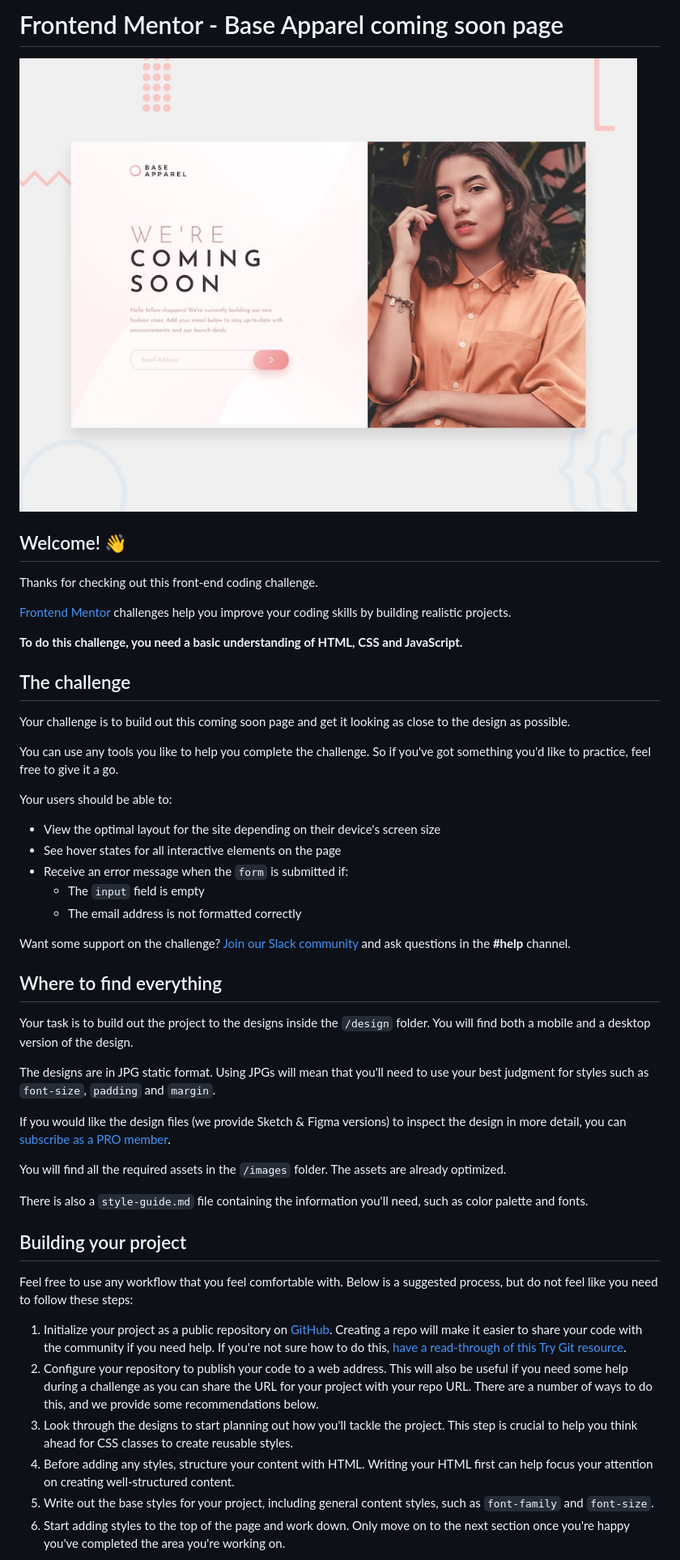
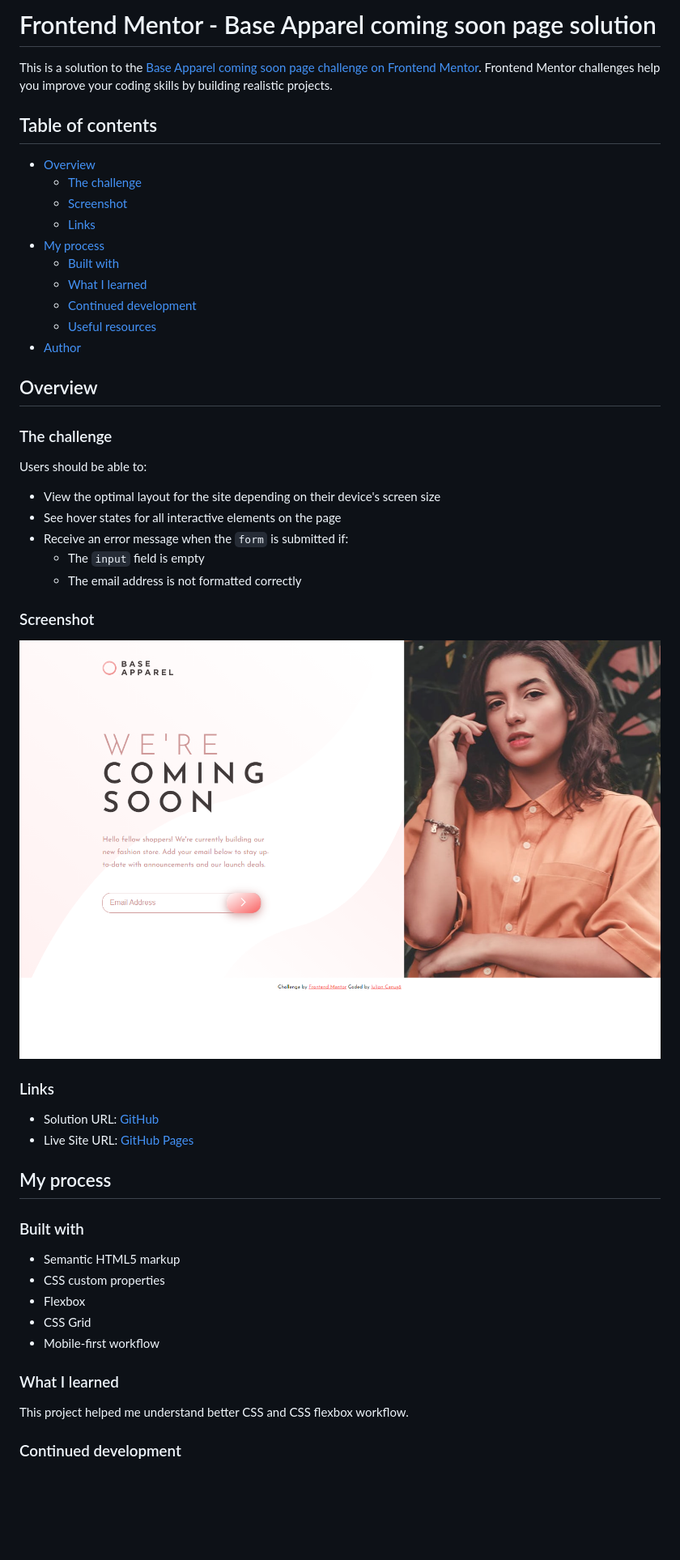
Before and after one commit to iulian-cenusa/frontend-mentor-Base-Apparel-comming-soon-page, a Markdown page: README.md, the part around the change printed below. Shown: that part at 81% size. GitHub-like rendering; pictures changed too: images/screen1.png (added); blank space fills up the shorter version.

Commit message:
Frontend finish

```diff
--- a/README.md
+++ b/README.md
@@ -1,22 +1,25 @@
-# Frontend Mentor - Base Apparel coming soon page
+# Frontend Mentor - Base Apparel coming soon page solution
 
-![Design preview for the Base Apparel coming soon page coding challenge](./design/desktop-preview.jpg)
+This is a solution to the [Base Apparel coming soon page challenge on Frontend Mentor](https://www.frontendmentor.io/challenges/base-apparel-coming-soon-page-5d46b47f8db8a7063f9331a0). Frontend Mentor challenges help you improve your coding skills by building realistic projects.
 
-## Welcome! 👋
+## Table of contents
 
-Thanks for checking out this front-end coding challenge.
+- [Overview](#overview)
+  - [The challenge](#the-challenge)
+  - [Screenshot](#screenshot)
+  - [Links](#links)
+- [My process](#my-process)
+  - [Built with](#built-with)
+  - [What I learned](#what-i-learned)
+  - [Continued development](#continued-development)
+  - [Useful resources](#useful-resources)
+- [Author](#author)
 
-[Frontend Mentor](https://www.frontendmentor.io) challenges help you improve your coding skills by building realistic projects.
+## Overview
 
-**To do this challenge, you need a basic understanding of HTML, CSS and JavaScript.**
+### The challenge
 
-## The challenge
-
-Your challenge is to build out this coming soon page and get it looking as close to the design as possible.
-
-You can use any tools you like to help you complete the challenge. So if you've got something you'd like to practice, feel free to give it a go.
-
-Your users should be able to:
+Users should be able to:
 
 - View the optimal layout for the site depending on their device's screen size
 - See hover states for all interactive elements on the page
@@ -24,28 +27,28 @@ Your users should be able to:
   - The `input` field is empty
   - The email address is not formatted correctly
 
-Want some support on the challenge? [Join our Slack community](https://www.frontendmentor.io/slack) and ask questions in the **#help** channel.
+### Screenshot
 
-## Where to find everything
+![MainPage](./images/screen1.png)
 
-Your task is to build out the project to the designs inside the `/design` folder. You will find both a mobile and a desktop version of the design.
+### Links
 
-The designs are in JPG static format. Using JPGs will mean that you'll need to use your best judgment for styles such as `font-size`, `padding` and `margin`.
+- Solution URL: [GitHub](https://github.com/iulian-cenusa/frontend-mentor-Base-Apparel-comming-soon-page)
+- Live Site URL: [GitHub Pages](https://iulian-cenusa.github.io/frontend-mentor-Base-Apparel-comming-soon-page/)
 
-If you would like the design files (we provide Sketch & Figma versions) to inspect the design in more detail, you can [subscribe as a PRO member](https://www.frontendmentor.io/pro).
+## My process
 
-You will find all the required assets in the `/images` folder. The assets are already optimized.
+### Built with
 
-There is also a `style-guide.md` file containing the information you'll need, such as color palette and fonts.
+- Semantic HTML5 markup
+- CSS custom properties
+- Flexbox
+- CSS Grid
+- Mobile-first workflow
 
-## Building your project
+### What I learned
 
-Feel free to use any workflow that you feel comfortable with. Below is a suggested process, but do not feel like you need to follow these steps:
+This project helped me understand better CSS and CSS flexbox workflow.
 
-1. Initialize your project as a public repository on [GitHub](https://github.com/). Creating a repo will make it easier to share your code with the community if you need help. If you're not sure how to do this, [have a read-through of this Try Git resource](https://try.github.io/).
-2. Configure your repository to publish your code to a web address. This will also be useful if you need some help during a challenge as you can share the URL for your project with your repo URL. There are a number of ways to do this, and we provide some recommendations below.
-3. Look through the designs to start planning out how you'll tackle the project. This step is crucial to help you think ahead for CSS classes to create reusable styles.
-4. Before adding any styles, structure your content with HTML. Writing your HTML first can help focus your attention on creating well-structured content.
-5. Write out the base styles for your project, including general content styles, such as `font-family` and `font-size`.
-6. Start adding styles to the top of the page and work down. Only move on to the next section once you're happy you've completed the area you're working on.
+### Continued development
 
```
Also changed, not shown: other parts of README.md (+7 -40 lines), README-template.md (deleted, +0 -114 lines), 3 other files.
